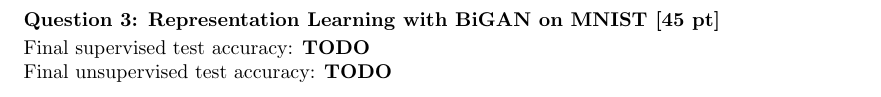
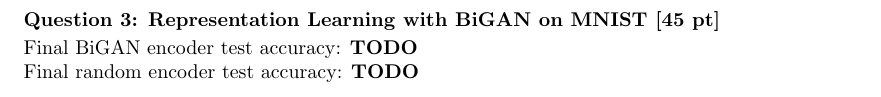
Before and after one commit to rll/deepul, a LaTeX problem sheet (homeworks/hw4/hw4_latex/main.tex): part of page 4 of 6, cut so that both start at the same text. Compiled offline with pdfLaTeX.

Commit message:
updated wording in q3.

```diff
--- a/homeworks/hw4/hw4_latex/main.tex
+++ b/homeworks/hw4/hw4_latex/main.tex
@@ -139,8 +139,8 @@ Final Fréchet inception distance: \textbf{TODO}
 %--------------------------------------------------------------------------------
 
 
-Final supervised test accuracy: \textbf{TODO} \\
-Final unsupervised test accuracy: \textbf{TODO}
+Final BiGAN encoder test accuracy: \textbf{TODO} \\
+Final random encoder test accuracy: \textbf{TODO}
 \begin{figure}[H]
     \centering
     \begin{subfigure}{0.5\textwidth}
```
